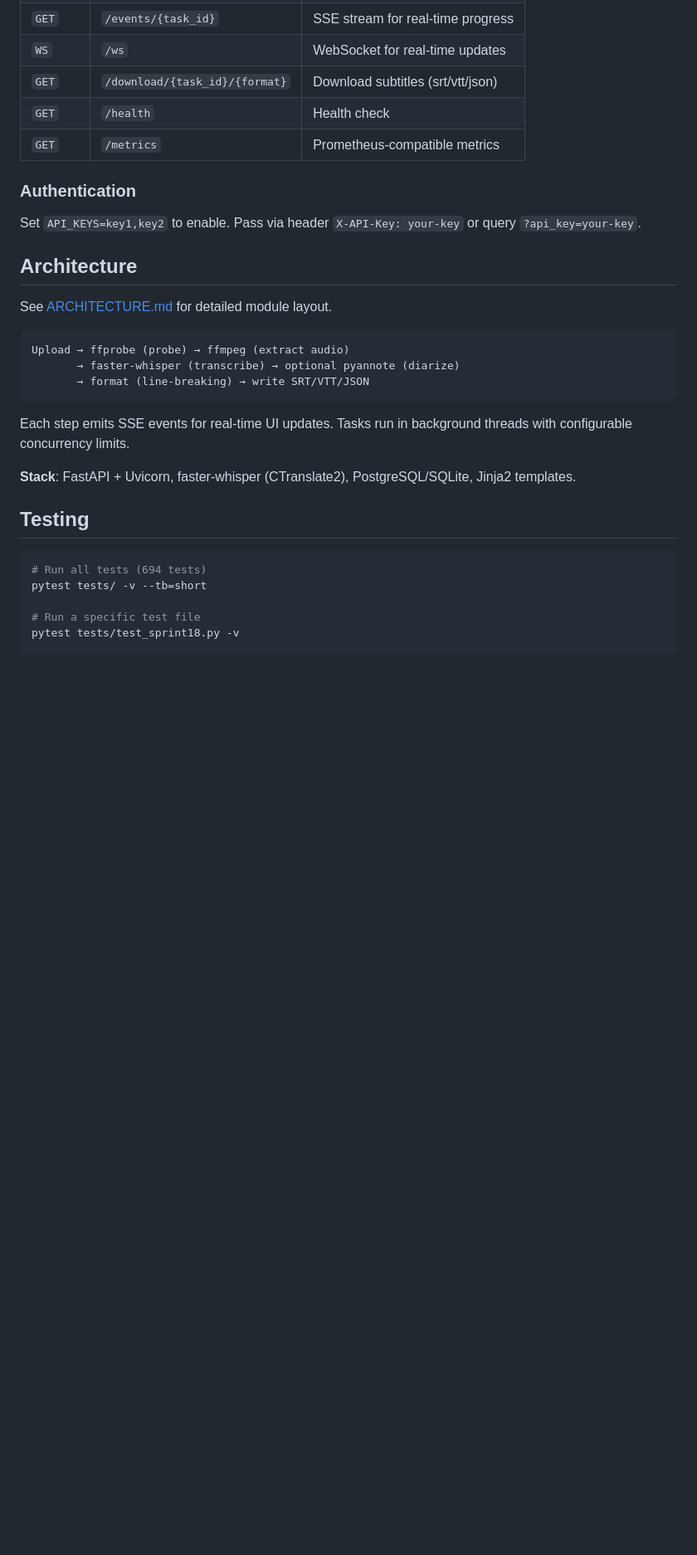
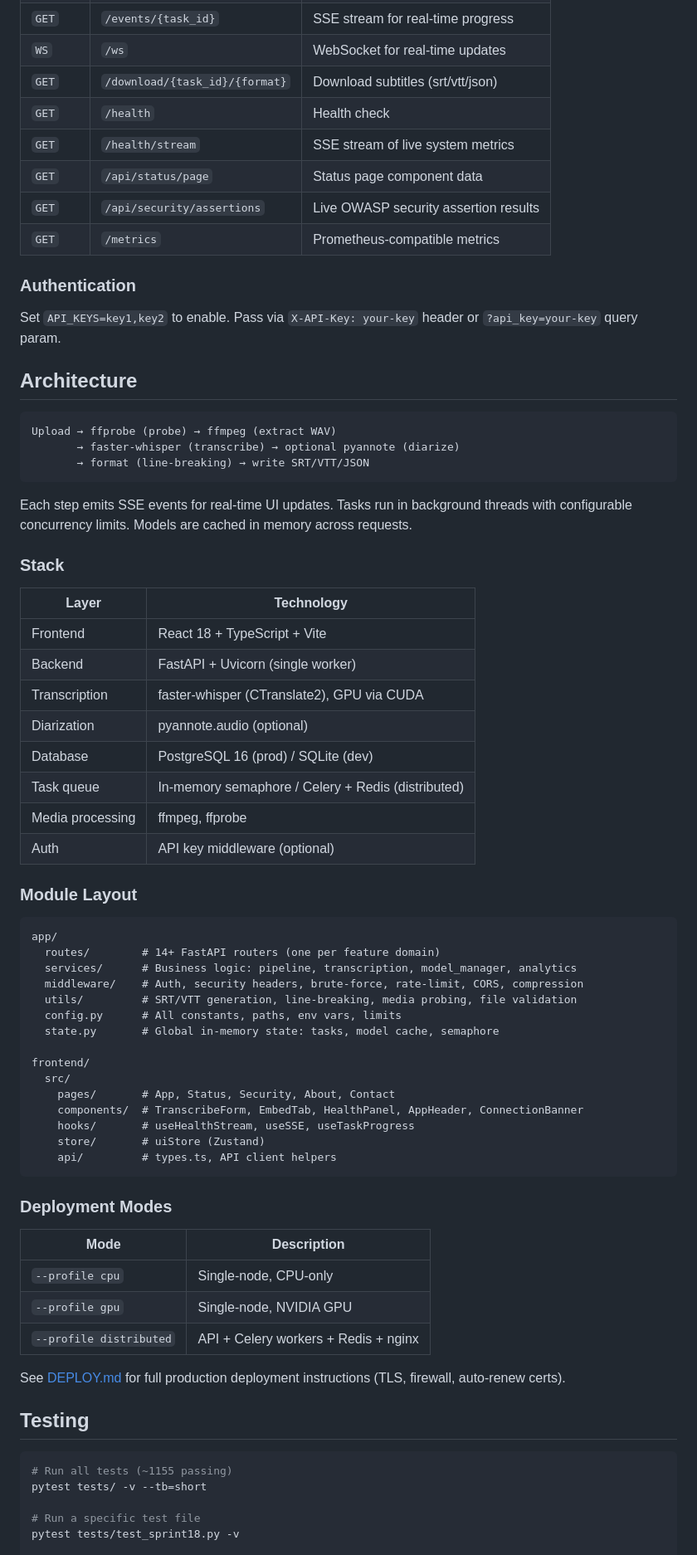
Before and after one commit to volehuy1998/subtitle-generator, a Markdown page: README.md, the part around one of its changes. Shown at 83% size. GitHub-like rendering; blank space fills up the shorter version.

````diff
--- a/README.md
+++ b/README.md
@@ -110,30 +120,72 @@ Interactive API docs available at:
 | `WS` | `/ws` | WebSocket for real-time updates |
 | `GET` | `/download/{task_id}/{format}` | Download subtitles (srt/vtt/json) |
 | `GET` | `/health` | Health check |
+| `GET` | `/health/stream` | SSE stream of live system metrics |
+| `GET` | `/api/status/page` | Status page component data |
+| `GET` | `/api/security/assertions` | Live OWASP security assertion results |
 | `GET` | `/metrics` | Prometheus-compatible metrics |
 
 ### Authentication
 
-Set `API_KEYS=key1,key2` to enable. Pass via header `X-API-Key: your-key` or query `?api_key=your-key`.
+Set `API_KEYS=key1,key2` to enable. Pass via `X-API-Key: your-key` header or `?api_key=your-key` query param.
 
 ## Architecture
 
-See [ARCHITECTURE.md](ARCHITECTURE.md) for detailed module layout.
-
 ```
-Upload → ffprobe (probe) → ffmpeg (extract audio)
+Upload → ffprobe (probe) → ffmpeg (extract WAV)
        → faster-whisper (transcribe) → optional pyannote (diarize)
        → format (line-breaking) → write SRT/VTT/JSON
 ```
 
-Each step emits SSE events for real-time UI updates. Tasks run in background threads with configurable concurrency limits.
+Each step emits SSE events for real-time UI updates. Tasks run in background threads with configurable concurrency limits. Models are cached in memory across requests.
 
-**Stack**: FastAPI + Uvicorn, faster-whisper (CTranslate2), PostgreSQL/SQLite, Jinja2 templates.
+### Stack
+
+| Layer | Technology |
+|-------|-----------|
+| Frontend | React 18 + TypeScript + Vite |
+| Backend | FastAPI + Uvicorn (single worker) |
+| Transcription | faster-whisper (CTranslate2), GPU via CUDA |
+| Diarization | pyannote.audio (optional) |
+| Database | PostgreSQL 16 (prod) / SQLite (dev) |
+| Task queue | In-memory semaphore / Celery + Redis (distributed) |
+| Media processing | ffmpeg, ffprobe |
+| Auth | API key middleware (optional) |
+
+### Module Layout
+
+```
+app/
+  routes/        # 14+ FastAPI routers (one per feature domain)
+  services/      # Business logic: pipeline, transcription, model_manager, analytics
+  middleware/    # Auth, security headers, brute-force, rate-limit, CORS, compression
+  utils/         # SRT/VTT generation, line-breaking, media probing, file validation
+  config.py      # All constants, paths, env vars, limits
+  state.py       # Global in-memory state: tasks, model cache, semaphore
+
+frontend/
+  src/
+    pages/       # App, Status, Security, About, Contact
+    components/  # TranscribeForm, EmbedTab, HealthPanel, AppHeader, ConnectionBanner
+    hooks/       # useHealthStream, useSSE, useTaskProgress
+    store/       # uiStore (Zustand)
+    api/         # types.ts, API client helpers
+```
+
+### Deployment Modes
+
+| Mode | Description |
+|------|-------------|
+| `--profile cpu` | Single-node, CPU-only |
+| `--profile gpu` | Single-node, NVIDIA GPU |
+| `--profile distributed` | API + Celery workers + Redis + nginx |
+
+See [DEPLOY.md](DEPLOY.md) for full production deployment instructions (TLS, firewall, auto-renew certs).
 
 ## Testing
 
 ```bash
-# Run all tests (694 tests)
+# Run all tests (~1155 passing)
 pytest tests/ -v --tb=short
 
 # Run a specific test file
````
Also changed, not shown: other parts of README.md (+36 -50 lines).
